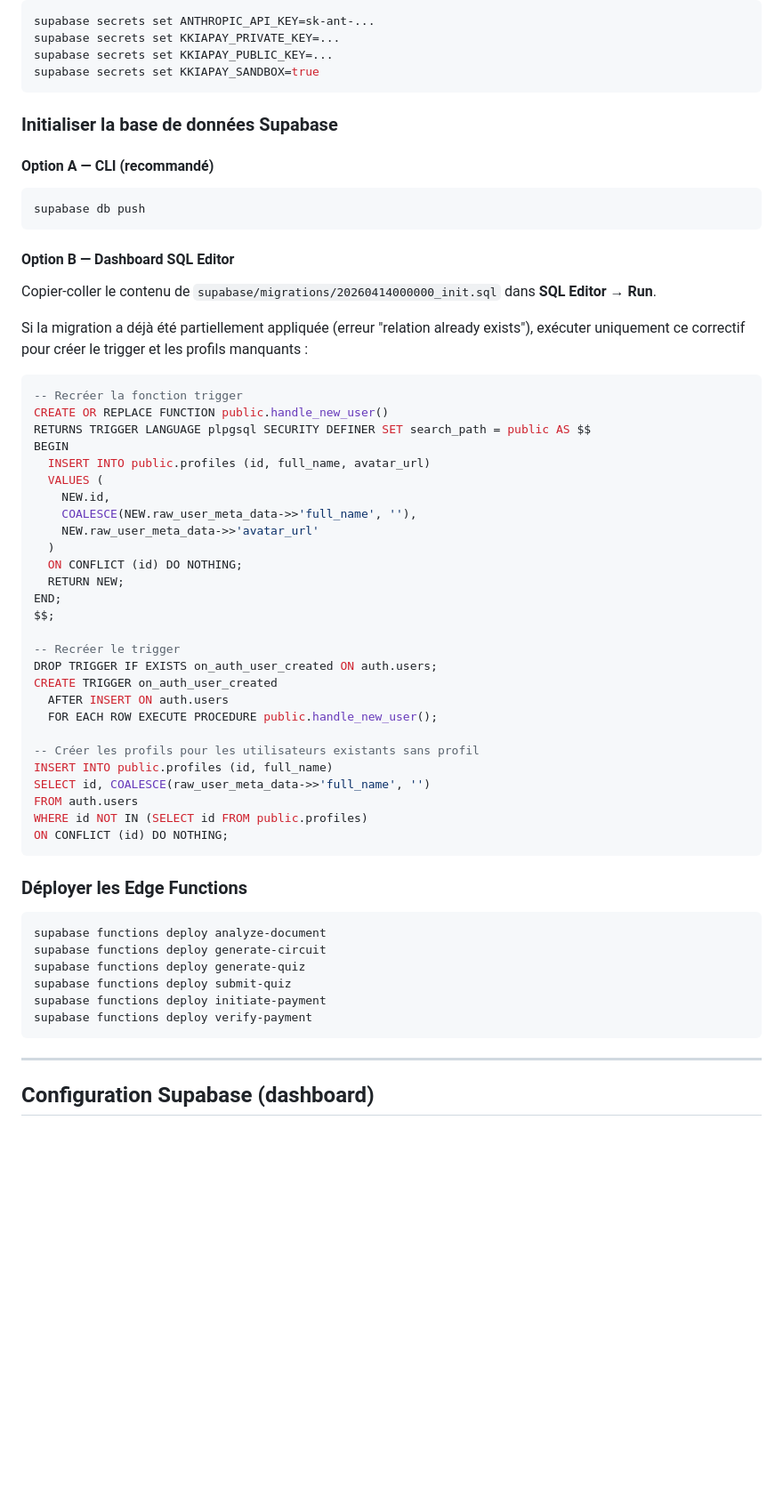
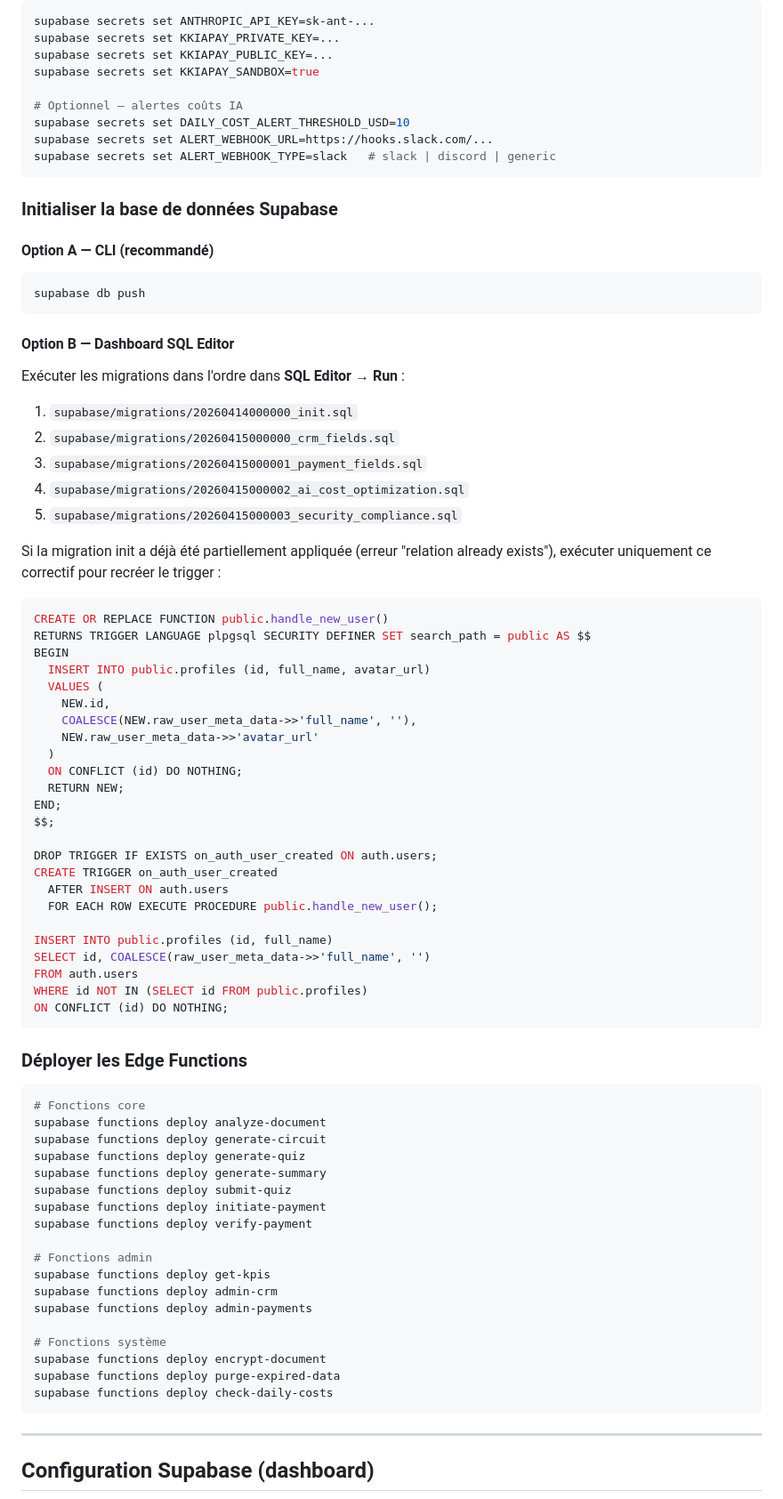
Before and after one commit to kantecellou70-hub/ASPIA, a Markdown page: README.md, the part around one of its changes. Shown at 89% size. Rendered like a GitHub page; blank space fills up the shorter version.

````diff
--- a/README.md
+++ b/README.md
@@ -242,6 +295,11 @@ supabase secrets set ANTHROPIC_API_KEY=sk-ant-...
 supabase secrets set KKIAPAY_PRIVATE_KEY=...
 supabase secrets set KKIAPAY_PUBLIC_KEY=...
 supabase secrets set KKIAPAY_SANDBOX=true
+
+# Optionnel — alertes coûts IA
+supabase secrets set DAILY_COST_ALERT_THRESHOLD_USD=10
+supabase secrets set ALERT_WEBHOOK_URL=https://hooks.slack.com/...
+supabase secrets set ALERT_WEBHOOK_TYPE=slack   # slack | discord | generic
 ```
 
 ### Initialiser la base de données Supabase
@@ -252,12 +310,17 @@ supabase db push
 ```
 
 #### Option B — Dashboard SQL Editor
-Copier-coller le contenu de `supabase/migrations/20260414000000_init.sql` dans **SQL Editor → Run**.
+Exécuter les migrations dans l'ordre dans **SQL Editor → Run** :
 
-Si la migration a déjà été partiellement appliquée (erreur "relation already exists"), exécuter uniquement ce correctif pour créer le trigger et les profils manquants :
+1. `supabase/migrations/20260414000000_init.sql`
+2. `supabase/migrations/20260415000000_crm_fields.sql`
+3. `supabase/migrations/20260415000001_payment_fields.sql`
+4. `supabase/migrations/20260415000002_ai_cost_optimization.sql`
+5. `supabase/migrations/20260415000003_security_compliance.sql`
+
+Si la migration init a déjà été partiellement appliquée (erreur "relation already exists"), exécuter uniquement ce correctif pour recréer le trigger :
 
 ```sql
--- Recréer la fonction trigger
 CREATE OR REPLACE FUNCTION public.handle_new_user()
 RETURNS TRIGGER LANGUAGE plpgsql SECURITY DEFINER SET search_path = public AS $$
 BEGIN
@@ -272,13 +335,11 @@ BEGIN
 END;
 $$;
 
--- Recréer le trigger
 DROP TRIGGER IF EXISTS on_auth_user_created ON auth.users;
 CREATE TRIGGER on_auth_user_created
   AFTER INSERT ON auth.users
   FOR EACH ROW EXECUTE PROCEDURE public.handle_new_user();
 
--- Créer les profils pour les utilisateurs existants sans profil
 INSERT INTO public.profiles (id, full_name)
 SELECT id, COALESCE(raw_user_meta_data->>'full_name', '')
 FROM auth.users
@@ -289,12 +350,24 @@ ON CONFLICT (id) DO NOTHING;
 ### Déployer les Edge Functions
 
 ```bash
+# Fonctions core
 supabase functions deploy analyze-document
 supabase functions deploy generate-circuit
 supabase functions deploy generate-quiz
+supabase functions deploy generate-summary
 supabase functions deploy submit-quiz
 supabase functions deploy initiate-payment
 supabase functions deploy verify-payment
+
+# Fonctions admin
+supabase functions deploy get-kpis
+supabase functions deploy admin-crm
+supabase functions deploy admin-payments
+
+# Fonctions système
+supabase functions deploy encrypt-document
+supabase functions deploy purge-expired-data
+supabase functions deploy check-daily-costs
 ```
 
 ---
````
Also changed, not shown: other parts of README.md (+104 -38 lines).
